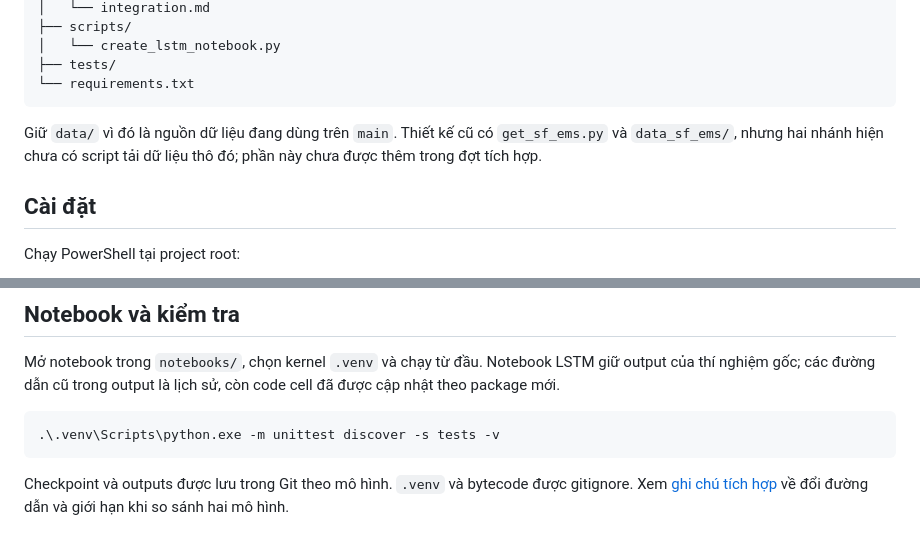
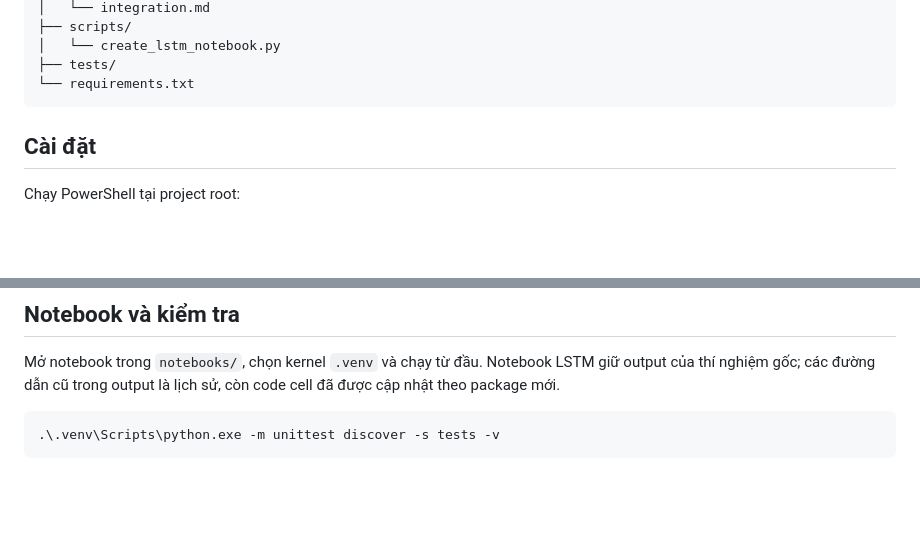
Before and after one commit to Charlotte4306/ems-forecast, a Markdown page: README.md, 2 parts joined by grey strips. GitHub-like rendering; blank space fills up the shorter version.

Commit message:
chore(prophet): update readme

````diff
--- a/README.md
+++ b/README.md
@@ -36,9 +36,6 @@ ems-forecast/
 └── requirements.txt
 ```
 
-Giữ `data/` vì đó là nguồn dữ liệu đang dùng trên `main`. Thiết kế cũ có
-`get_sf_ems.py` và `data_sf_ems/`, nhưng hai nhánh hiện chưa có script tải dữ liệu
-thô đó; phần này chưa được thêm trong đợt tích hợp.
 
 ## Cài đặt
 
@@ -95,7 +92,3 @@ là lịch sử, còn code cell đã được cập nhật theo package mới.
 ```powershell
 .\.venv\Scripts\python.exe -m unittest discover -s tests -v
 ```
-
-Checkpoint và outputs được lưu trong Git theo mô hình. `.venv` và bytecode
-được gitignore. Xem [ghi chú tích hợp](reports/integration.md) về đổi đường dẫn
-và giới hạn khi so sánh hai mô hình.
````
